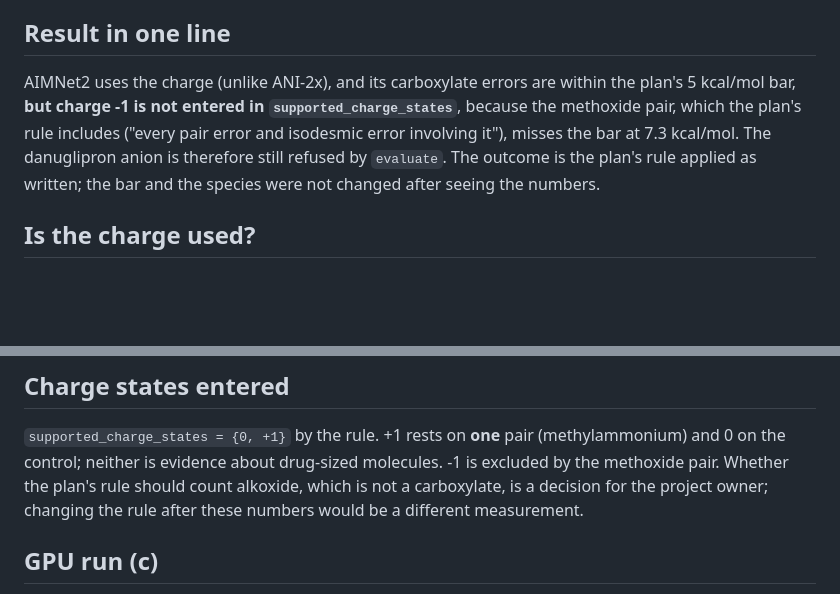
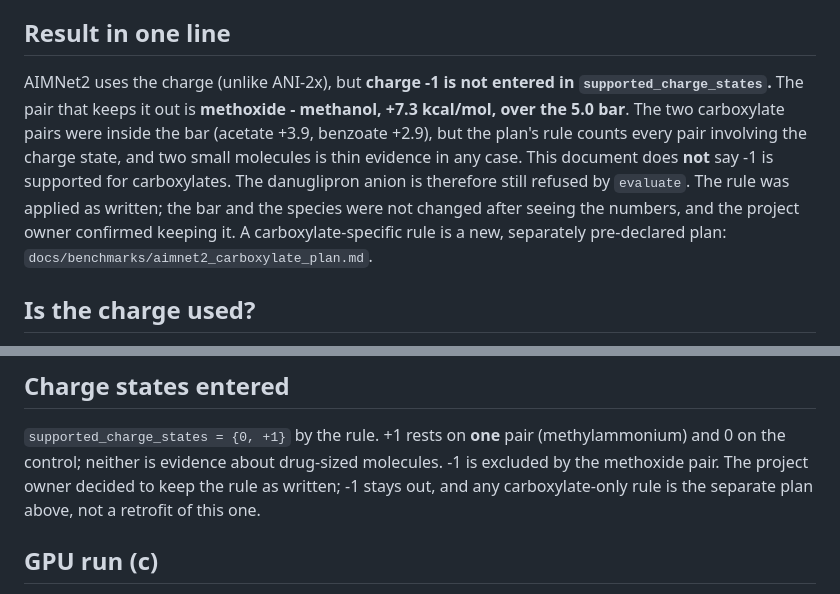
Before and after one commit to mgoldey/smeltery, a Markdown page: docs/benchmarks/aimnet2_anion.md, 2 parts joined by grey strips. Drawn GitHub-style; blank space fills up the shorter version.

Commit message:
AIMNet2: state the methoxide miss plainly; add the carboxylate follow-up plan (plan only, no numbers)
Co-Authored-By: Claude Sonnet 5.5 <noreply@anthropic.com>

```diff
--- a/docs/benchmarks/aimnet2_anion.md
+++ b/docs/benchmarks/aimnet2_anion.md
@@ -9,9 +9,11 @@ The model's training level (wB97M-D3) differs from the reference functional and
 
 ## Result in one line
 
-AIMNet2 uses the charge (unlike ANI-2x), and its carboxylate errors are within the plan's 5 kcal/mol bar, **but charge -1 is not entered in `supported_charge_states`**, because the methoxide pair, which
-the plan's rule includes ("every pair error and isodesmic error involving it"), misses the bar at 7.3 kcal/mol. The danuglipron anion is therefore still refused by `evaluate`.
-The outcome is the plan's rule applied as written; the bar and the species were not changed after seeing the numbers.
+AIMNet2 uses the charge (unlike ANI-2x), but **charge -1 is not entered in `supported_charge_states`.** The pair that keeps it out is **methoxide - methanol, +7.3 kcal/mol, over the 5.0 bar**. The two
+carboxylate pairs were inside the bar (acetate +3.9, benzoate +2.9), but the plan's rule counts every pair involving the charge state, and two small molecules is thin evidence in any case. This
+document does **not** say -1 is supported for carboxylates. The danuglipron anion is therefore still refused by `evaluate`.
+The rule was applied as written; the bar and the species were not changed after seeing the numbers, and the project owner confirmed keeping it. A carboxylate-specific rule is a new, separately
+pre-declared plan: `docs/benchmarks/aimnet2_carboxylate_plan.md`.
 
 ## Is the charge used?
 
@@ -59,7 +61,7 @@ beyond this check.
 ## Charge states entered
 
 `supported_charge_states = {0, +1}` by the rule. +1 rests on **one** pair (methylammonium) and 0 on the control; neither is evidence about drug-sized molecules. -1 is excluded by the methoxide pair.
-Whether the plan's rule should count alkoxide, which is not a carboxylate, is a decision for the project owner; changing the rule after these numbers would be a different measurement.
+The project owner decided to keep the rule as written; -1 stays out, and any carboxylate-only rule is the separate plan above, not a retrofit of this one.
 
 ## GPU run (c)
 
```
Also changed, not shown: docs/benchmarks/aimnet2_carboxylate_plan.md (added, +47 -0 lines).
